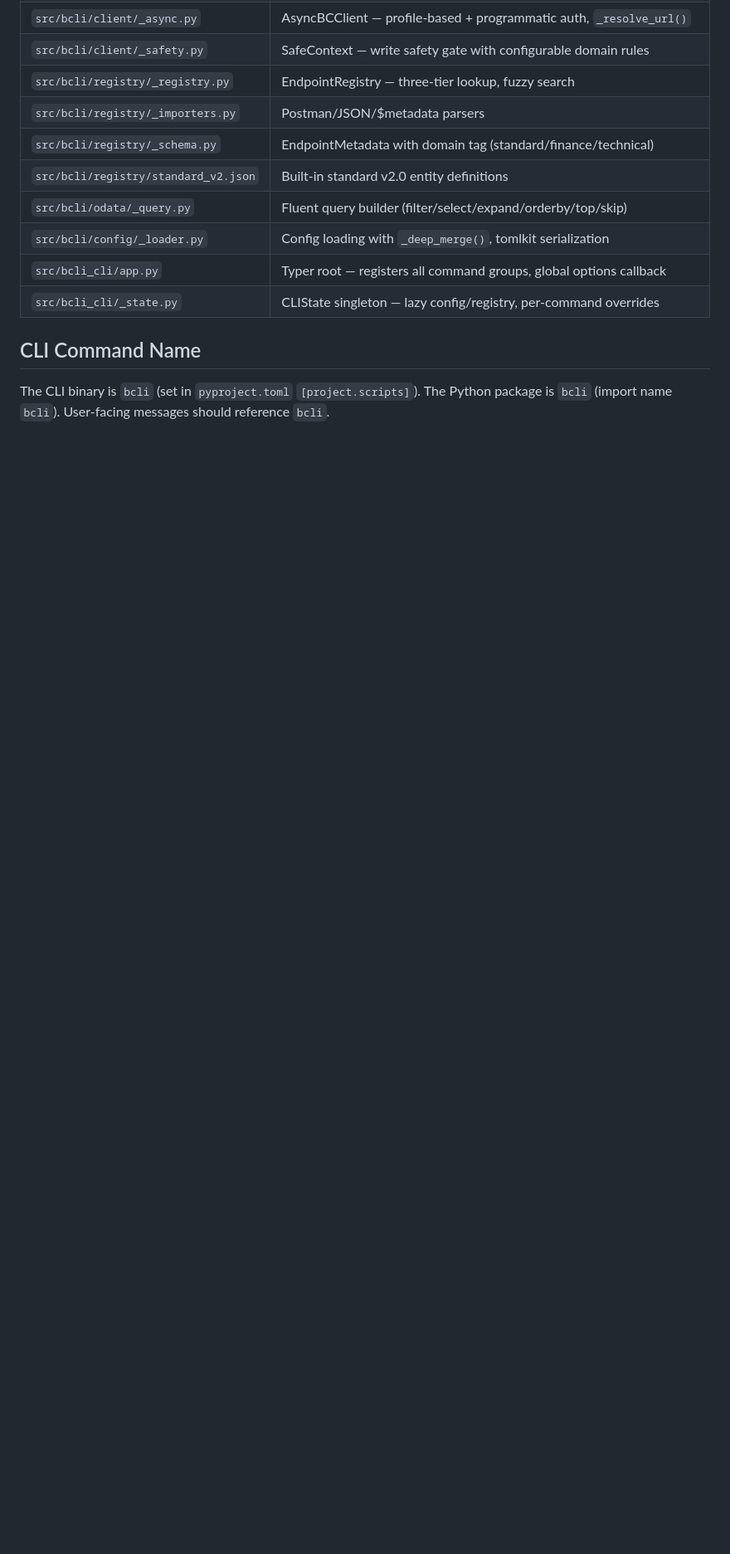
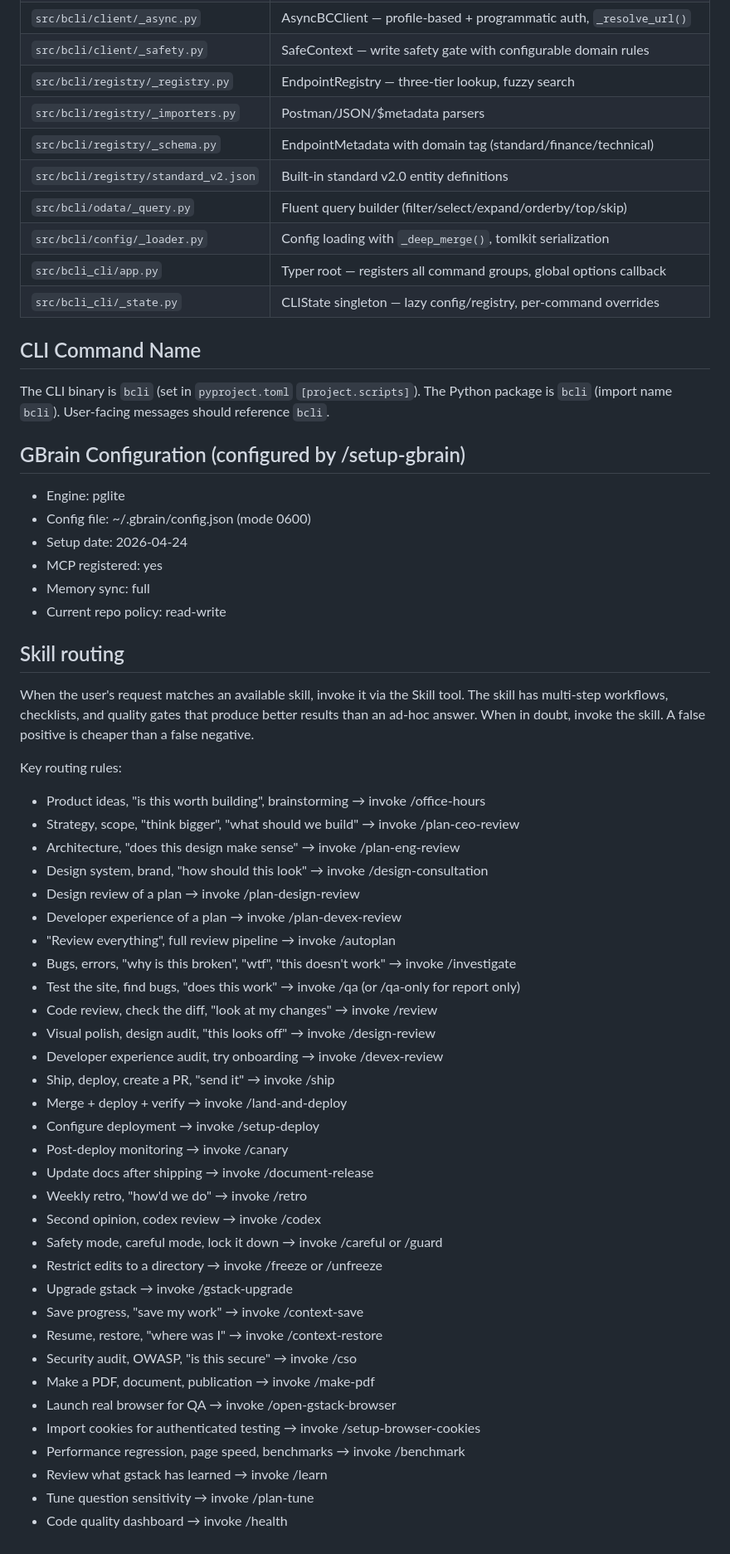
Before and after one commit to igor-ctrl/bcli, a Markdown page: CLAUDE.md, the part around the change. Shown at 83% size. GitHub-like rendering; blank space fills up the shorter version.

Commit message:
chore: add gbrain config and gstack skill routing rules to CLAUDE.md

```diff
--- a/CLAUDE.md
+++ b/CLAUDE.md
@@ -110,3 +110,52 @@ Every HTTP request logs structured JSON to the `bcli.http` logger: method, url,
 ## CLI Command Name
 
 The CLI binary is `bcli` (set in `pyproject.toml` `[project.scripts]`). The Python package is `bcli` (import name `bcli`). User-facing messages should reference `bcli`.
+
+## GBrain Configuration (configured by /setup-gbrain)
+- Engine: pglite
+- Config file: ~/.gbrain/config.json (mode 0600)
+- Setup date: 2026-04-24
+- MCP registered: yes
+- Memory sync: full
+- Current repo policy: read-write
+
+## Skill routing
+
+When the user's request matches an available skill, invoke it via the Skill tool. The
+skill has multi-step workflows, checklists, and quality gates that produce better
+results than an ad-hoc answer. When in doubt, invoke the skill. A false positive is
+cheaper than a false negative.
+
+Key routing rules:
+- Product ideas, "is this worth building", brainstorming → invoke /office-hours
+- Strategy, scope, "think bigger", "what should we build" → invoke /plan-ceo-review
+- Architecture, "does this design make sense" → invoke /plan-eng-review
+- Design system, brand, "how should this look" → invoke /design-consultation
+- Design review of a plan → invoke /plan-design-review
+- Developer experience of a plan → invoke /plan-devex-review
+- "Review everything", full review pipeline → invoke /autoplan
+- Bugs, errors, "why is this broken", "wtf", "this doesn't work" → invoke /investigate
+- Test the site, find bugs, "does this work" → invoke /qa (or /qa-only for report only)
+- Code review, check the diff, "look at my changes" → invoke /review
+- Visual polish, design audit, "this looks off" → invoke /design-review
+- Developer experience audit, try onboarding → invoke /devex-review
+- Ship, deploy, create a PR, "send it" → invoke /ship
+- Merge + deploy + verify → invoke /land-and-deploy
+- Configure deployment → invoke /setup-deploy
+- Post-deploy monitoring → invoke /canary
+- Update docs after shipping → invoke /document-release
+- Weekly retro, "how'd we do" → invoke /retro
+- Second opinion, codex review → invoke /codex
+- Safety mode, careful mode, lock it down → invoke /careful or /guard
+- Restrict edits to a directory → invoke /freeze or /unfreeze
+- Upgrade gstack → invoke /gstack-upgrade
+- Save progress, "save my work" → invoke /context-save
+- Resume, restore, "where was I" → invoke /context-restore
+- Security audit, OWASP, "is this secure" → invoke /cso
+- Make a PDF, document, publication → invoke /make-pdf
+- Launch real browser for QA → invoke /open-gstack-browser
+- Import cookies for authenticated testing → invoke /setup-browser-cookies
+- Performance regression, page speed, benchmarks → invoke /benchmark
+- Review what gstack has learned → invoke /learn
+- Tune question sensitivity → invoke /plan-tune
+- Code quality dashboard → invoke /health
```
